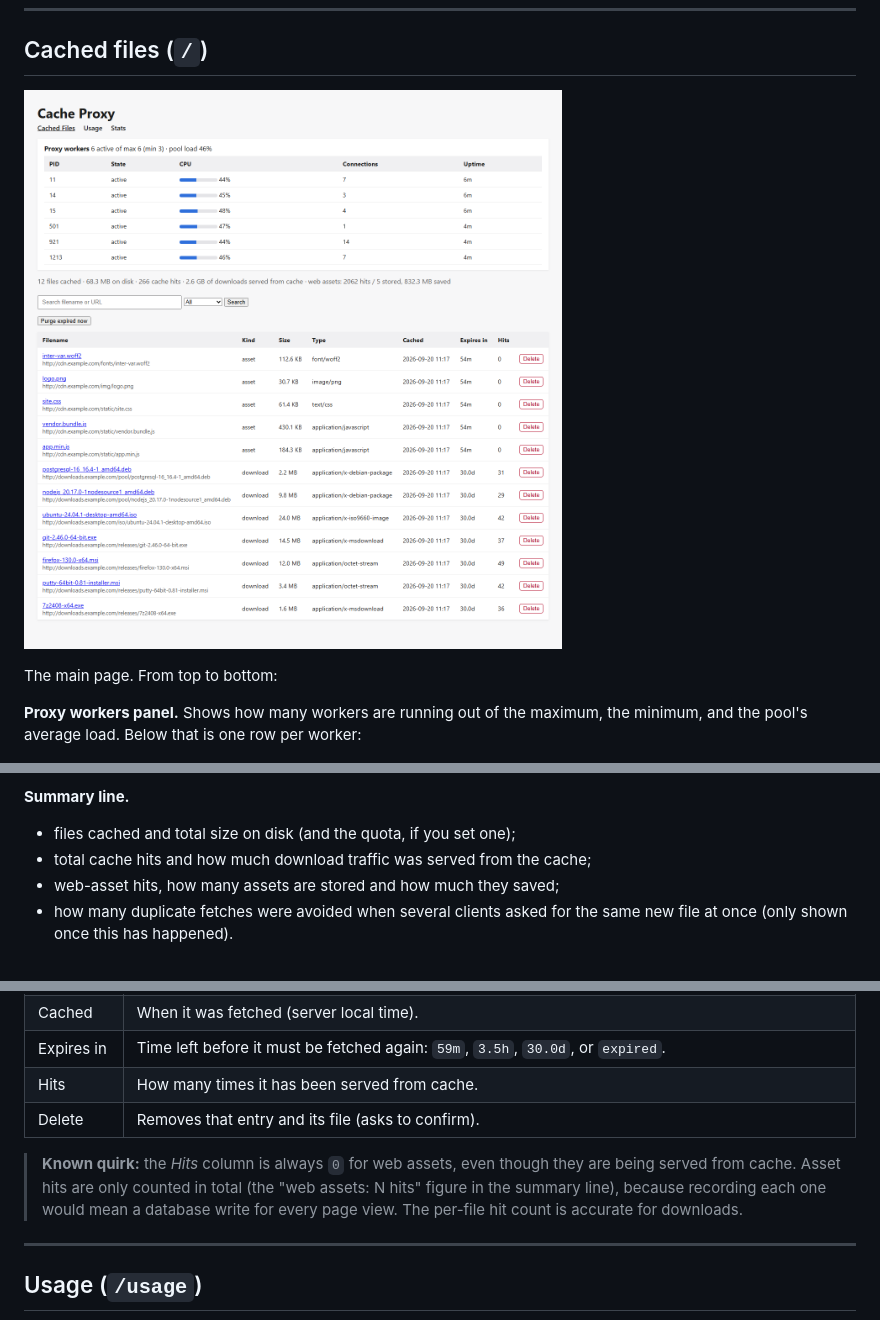
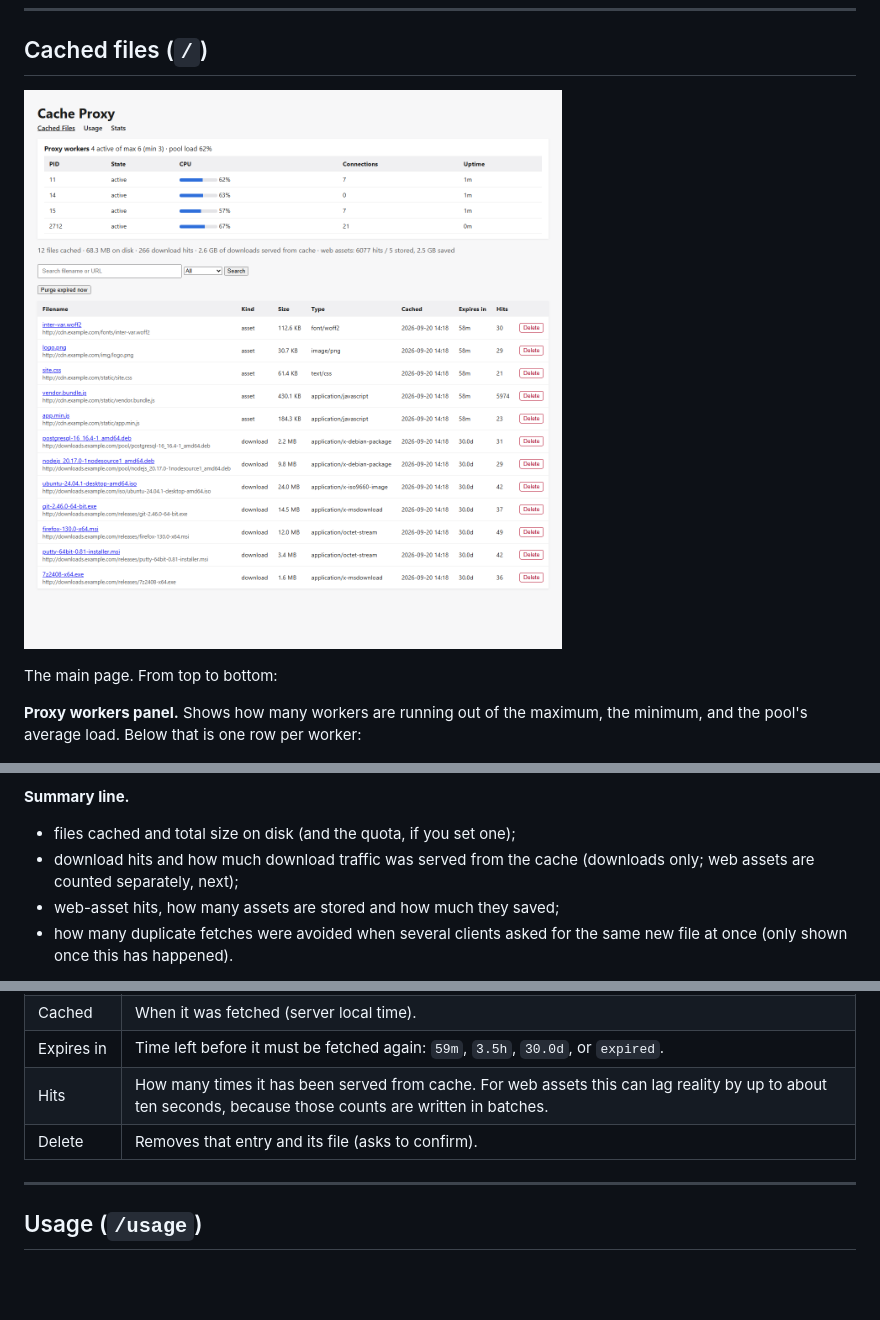
Before and after one commit to anubisalpha/linux-cache-proxy, a Markdown page: docs/web-interface.md, 3 parts joined by grey strips. GitHub-like rendering; pictures changed too: docs/images/web-files.png; blank space fills up the shorter version.

```diff
--- a/docs/web-interface.md
+++ b/docs/web-interface.md
@@ -63,7 +63,8 @@ numbers.
 **Summary line.**
 
 - files cached and total size on disk (and the quota, if you set one);
-- total cache hits and how much download traffic was served from the cache;
+- download hits and how much download traffic was served from the cache
+  (downloads only; web assets are counted separately, next);
 - web-asset hits, how many assets are stored and how much they saved;
 - how many duplicate fetches were avoided when several clients asked for the
   same new file at once (only shown once this has happened).
@@ -88,14 +89,8 @@ reclaim space sooner.
 | Size, Type | Size on disk and the content type the origin reported. |
 | Cached | When it was fetched (server local time). |
 | Expires in | Time left before it must be fetched again: `59m`, `3.5h`, `30.0d`, or `expired`. |
-| Hits | How many times it has been served from cache. |
+| Hits | How many times it has been served from cache. For web assets this can lag reality by up to about ten seconds, because those counts are written in batches. |
 | Delete | Removes that entry and its file (asks to confirm). |
-
-> **Known quirk:** the *Hits* column is always `0` for web assets, even
-> though they are being served from cache. Asset hits are only counted in
-> total (the "web assets: N hits" figure in the summary line), because
-> recording each one would mean a database write for every page view. The
-> per-file hit count is accurate for downloads.
 
 ---
 
```
Also changed, not shown: README.md (+2 -2 lines), docs/configuration.md (+8 -3 lines), 6 other files.
